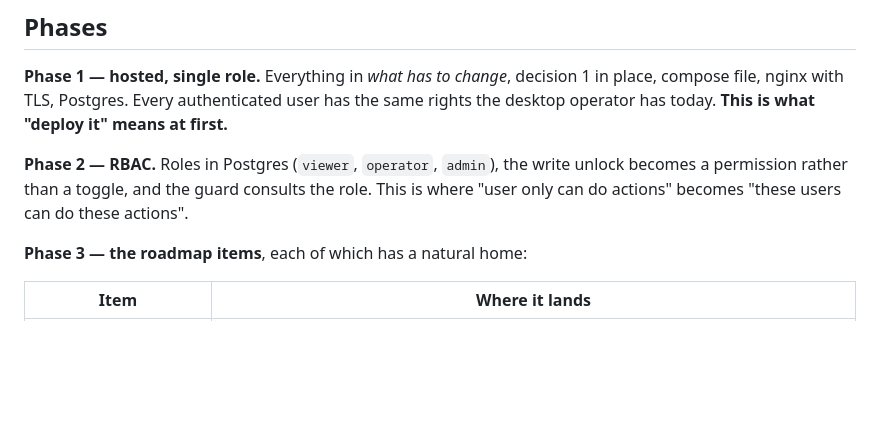
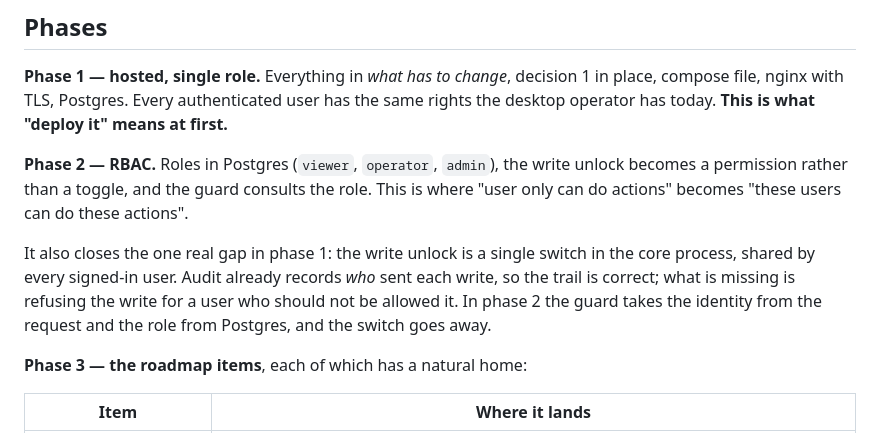
Before and after one commit to karthick-dkk/elasticvue-pro, a Markdown page: docs/HOSTED-DEPLOYMENT-PLAN.md, the part around the change. Rendered like a GitHub page; blank space fills up the shorter version.

```diff
--- a/docs/HOSTED-DEPLOYMENT-PLAN.md
+++ b/docs/HOSTED-DEPLOYMENT-PLAN.md
@@ -96,6 +96,12 @@ desktop operator has today. **This is what "deploy it" means at first.**
 becomes a permission rather than a toggle, and the guard consults the role. This is where
 "user only can do actions" becomes "these users can do these actions".
 
+It also closes the one real gap in phase 1: the write unlock is a single switch in the core
+process, shared by every signed-in user. Audit already records *who* sent each write, so
+the trail is correct; what is missing is refusing the write for a user who should not be
+allowed it. In phase 2 the guard takes the identity from the request and the role from
+Postgres, and the switch goes away.
+
 **Phase 3 — the roadmap items**, each of which has a natural home:
 
 | Item | Where it lands |
```
Also changed, not shown: deploy/README.md (+6 -0 lines).
